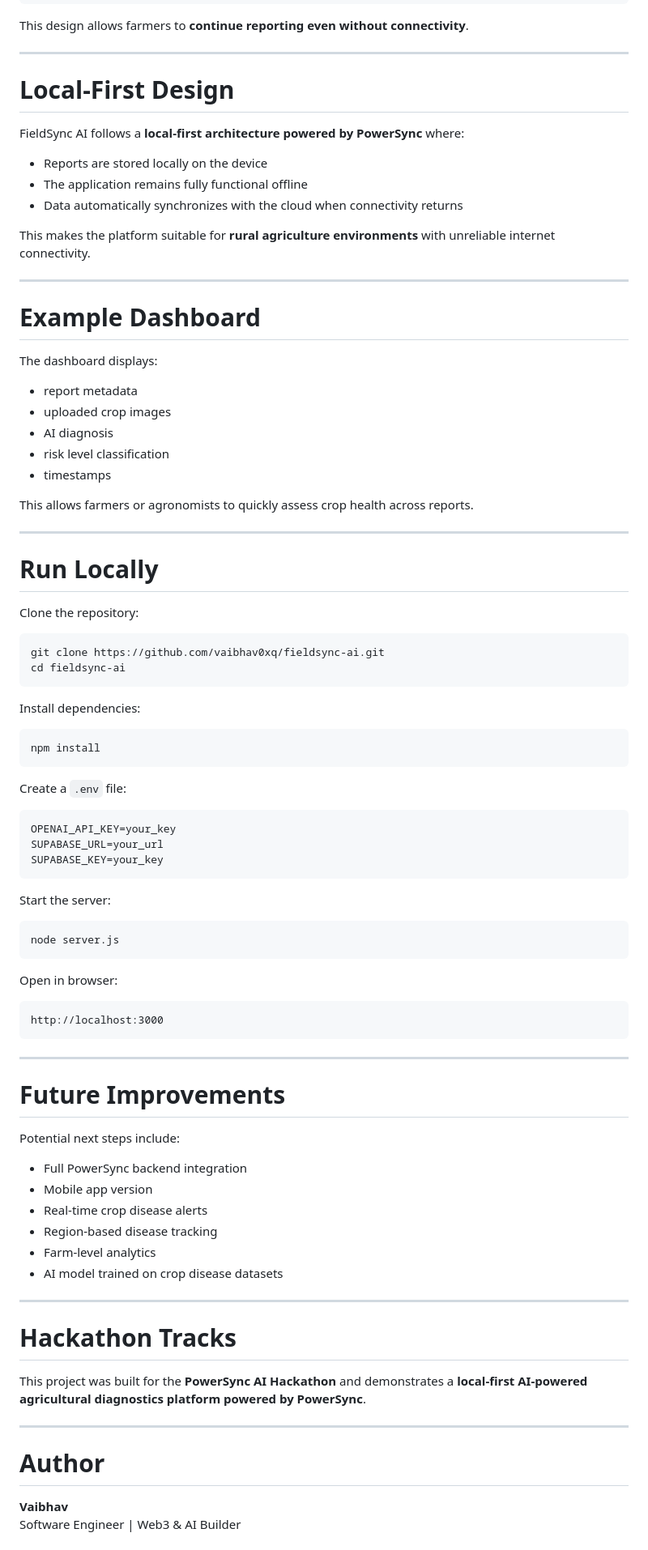
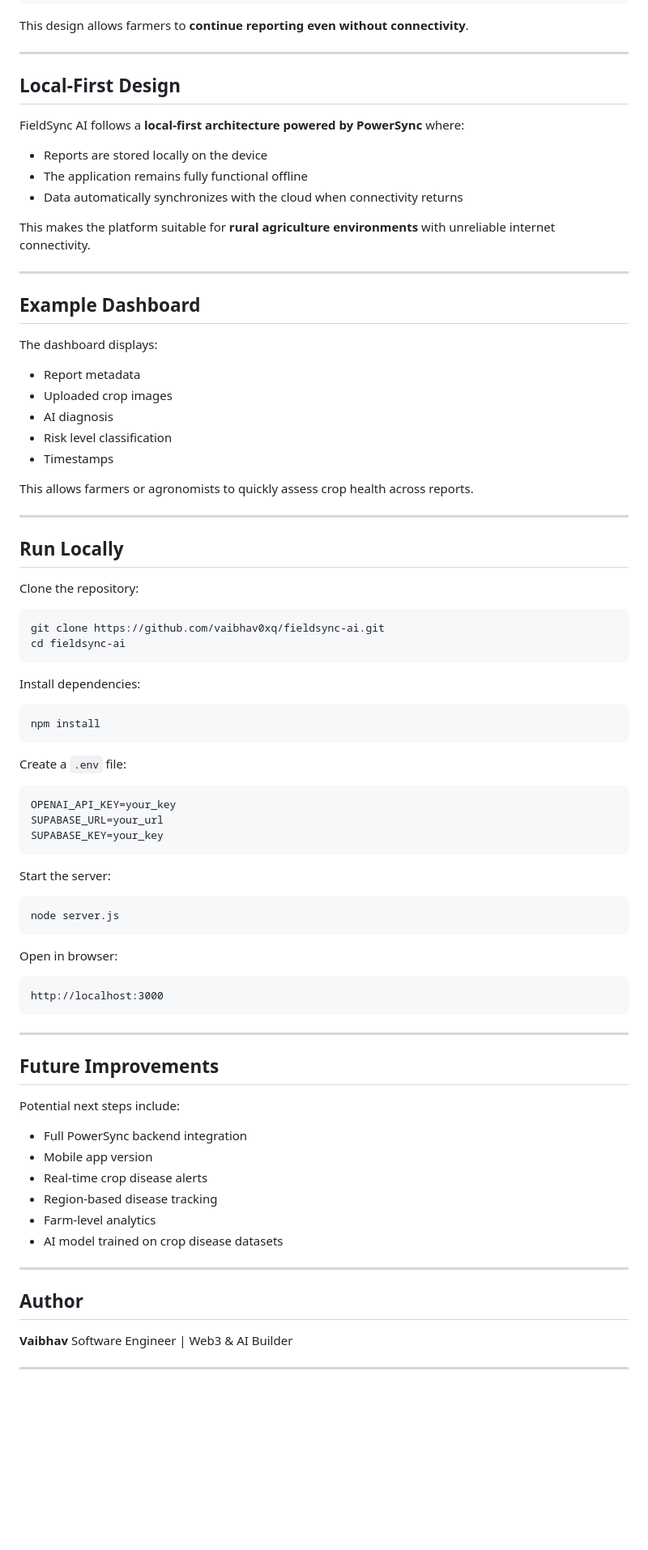
Before and after one commit to vaibhav0xq/fieldsync-ai, a Markdown page: README.md, the part around one of its changes. Shown at 81% size. Drawn GitHub-style; blank space fills up the shorter version.

````diff
--- a/README.md
+++ b/README.md
@@ -153,33 +170,33 @@ This design allows farmers to **continue reporting even without connectivity**.
 
 ---
 
-# Local-First Design
+## Local-First Design
 
 FieldSync AI follows a **local-first architecture powered by PowerSync** where:
 
-- Reports are stored locally on the device
-- The application remains fully functional offline
-- Data automatically synchronizes with the cloud when connectivity returns
+* Reports are stored locally on the device
+* The application remains fully functional offline
+* Data automatically synchronizes with the cloud when connectivity returns
 
 This makes the platform suitable for **rural agriculture environments** with unreliable internet connectivity.
 
 ---
 
-# Example Dashboard
+## Example Dashboard
 
 The dashboard displays:
 
-- report metadata
-- uploaded crop images
-- AI diagnosis
-- risk level classification
-- timestamps
+* Report metadata
+* Uploaded crop images
+* AI diagnosis
+* Risk level classification
+* Timestamps
 
 This allows farmers or agronomists to quickly assess crop health across reports.
 
 ---
 
-# Run Locally
+## Run Locally
 
 Clone the repository:
 
@@ -196,7 +213,7 @@ npm install
 
 Create a `.env` file:
 
-```
+```env
 OPENAI_API_KEY=your_key
 SUPABASE_URL=your_url
 SUPABASE_KEY=your_key
@@ -210,32 +227,26 @@ node server.js
 
 Open in browser:
 
-```
+```text
 http://localhost:3000
 ```
 
 ---
 
-# Future Improvements
+## Future Improvements
 
 Potential next steps include:
 
-- Full PowerSync backend integration
-- Mobile app version
-- Real-time crop disease alerts
-- Region-based disease tracking
-- Farm-level analytics
-- AI model trained on crop disease datasets
+* Full PowerSync backend integration
+* Mobile app version
+* Real-time crop disease alerts
+* Region-based disease tracking
+* Farm-level analytics
+* AI model trained on crop disease datasets
 
 ---
 
-# Hackathon Tracks
-
-This project was built for the **PowerSync AI Hackathon** and demonstrates a **local-first AI-powered agricultural diagnostics platform powered by PowerSync**.
-
----
-
-# Author
+## Author
 
 **Vaibhav**
 Software Engineer | Web3 & AI Builder
````
Also changed, not shown: other parts of README.md (+53 -36 lines).
